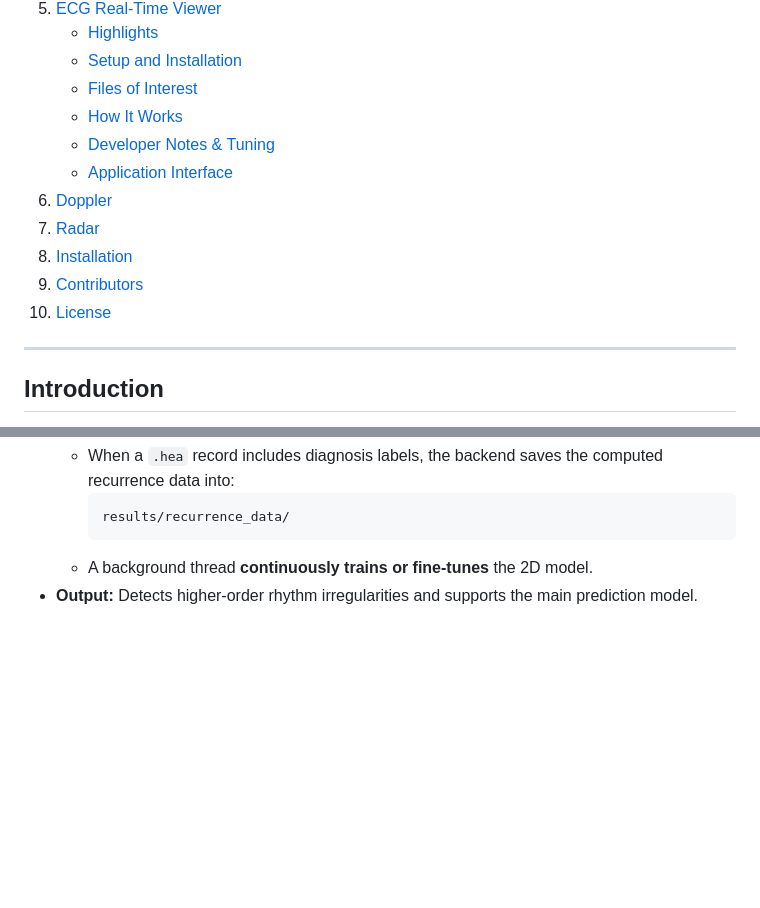
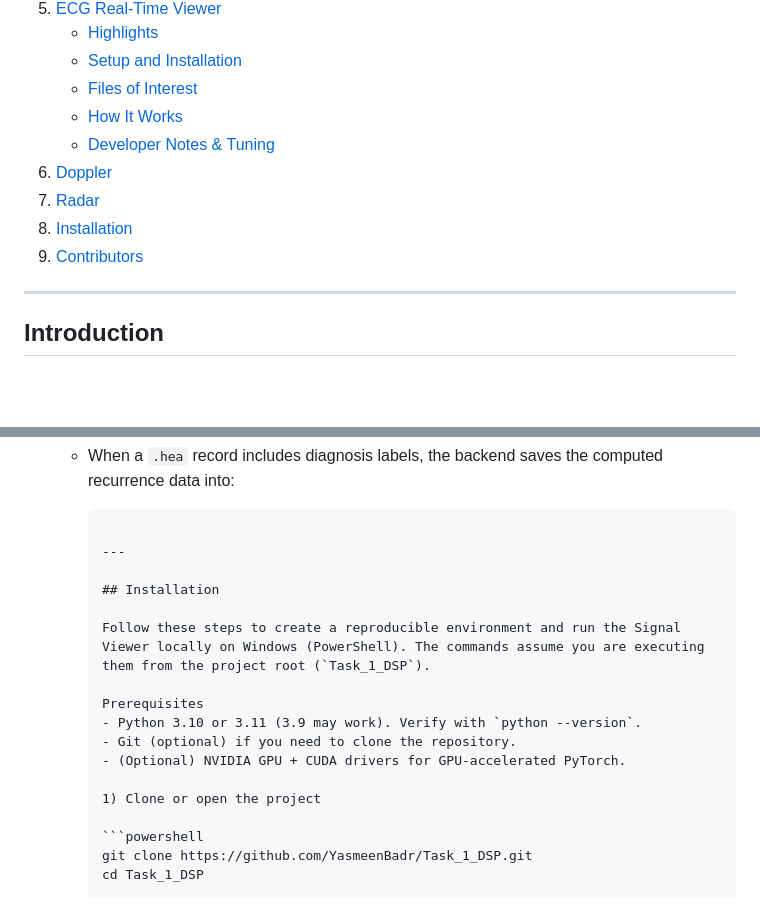
Before and after one commit to YasmeenBadr/Multi-Signal_Viewer_and_Predictor, a Markdown page: README.md, 2 parts joined by grey strips. Rendered like a GitHub page; blank space fills up the shorter version.

````diff
--- a/README.md
+++ b/README.md
@@ -19,12 +19,10 @@ This repository combines **real-time visualization**, **interactive multi-mode a
    - [Files of Interest](#files-of-interest)
    - [How It Works](#how-it-works)
    - [Developer Notes & Tuning](#developer-notes--tuning)
-   - [Application Interface](#application-interface)
 6. [Doppler](#acoustic-signal-viewer-coming-soon)
 7. [Radar](#rf-signal-viewer-coming-soon)
 8. [Installation](#installation)
 9. [Contributors](#contributors)
-10. [License](#license)
 
 ---
 
@@ -225,8 +223,22 @@ This repository contains a Flask-based ECG real-time viewer and lightweight mode
 - **Automatic Training:**
   - When a `.hea` record includes diagnosis labels, the backend saves the computed recurrence data into:
     ```
-    results/recurrence_data/
+
+    ---
+
+    ## Installation
+
+    Follow these steps to create a reproducible environment and run the Signal Viewer locally on Windows (PowerShell). The commands assume you are executing them from the project root (`Task_1_DSP`).
+
+    Prerequisites
+    - Python 3.10 or 3.11 (3.9 may work). Verify with `python --version`.
+    - Git (optional) if you need to clone the repository.
+    - (Optional) NVIDIA GPU + CUDA drivers for GPU-accelerated PyTorch.
+
+    1) Clone or open the project
+
+    ```powershell
+    git clone https://github.com/YasmeenBadr/Task_1_DSP.git
+    cd Task_1_DSP
     ```
-  - A background thread **continuously trains or fine-tunes** the 2D model.
-- **Output:** Detects higher-order rhythm irregularities and supports the main prediction model.
 
````
Also changed, not shown: other parts of README.md (+151 -2 lines).
